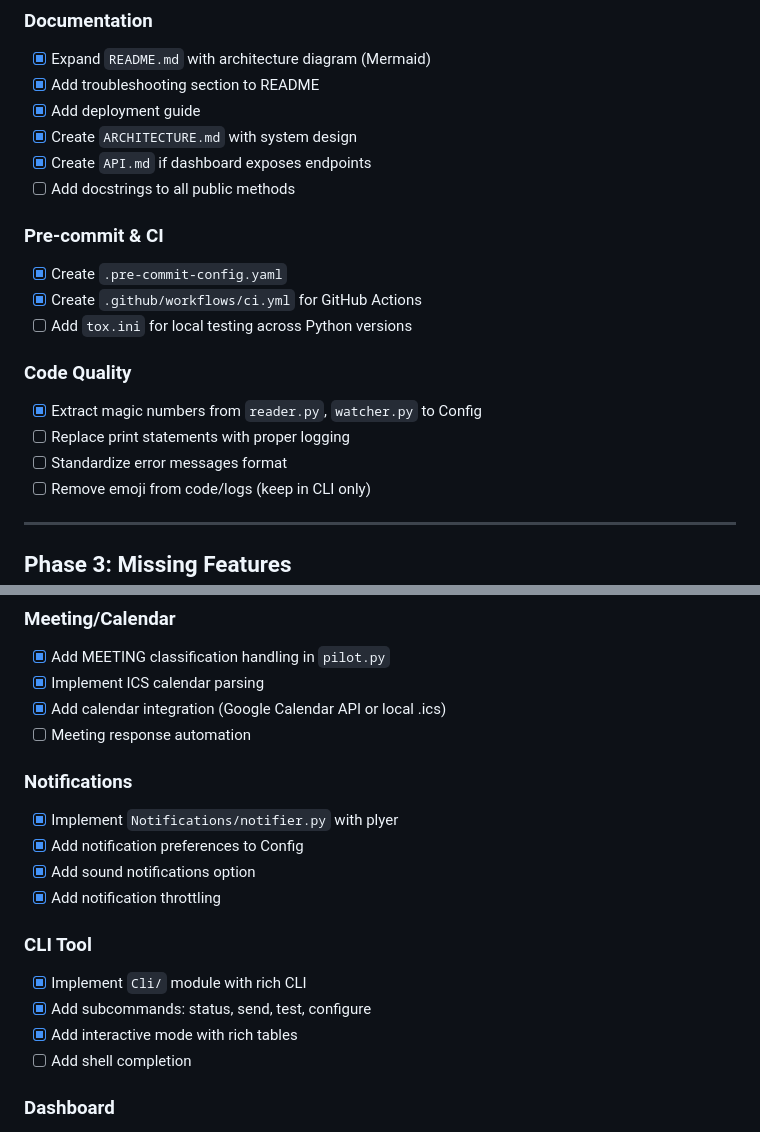
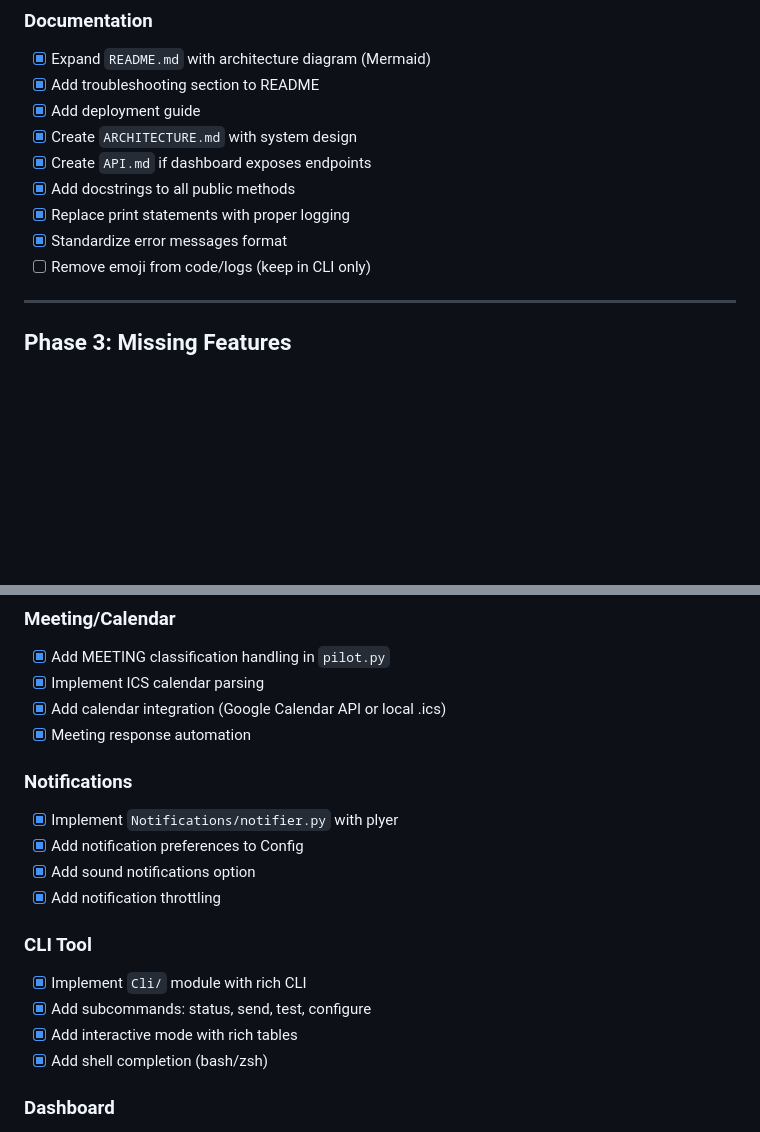
Before and after one commit to ravikumarve/OfficeGhost, a Markdown page: TODO.md, 2 parts joined by grey strips. Rendered like a GitHub page; blank space fills up the shorter version.

Commit message:
Update TODO.md - mark completed tasks

```diff
--- a/TODO.md
+++ b/TODO.md
@@ -49,17 +49,9 @@
 - [x] Add deployment guide
 - [x] Create `ARCHITECTURE.md` with system design
 - [x] Create `API.md` if dashboard exposes endpoints
-- [ ] Add docstrings to all public methods
-
-### Pre-commit & CI
-- [x] Create `.pre-commit-config.yaml`
-- [x] Create `.github/workflows/ci.yml` for GitHub Actions
-- [ ] Add `tox.ini` for local testing across Python versions
-
-### Code Quality
-- [x] Extract magic numbers from `reader.py`, `watcher.py` to Config
-- [ ] Replace print statements with proper logging
-- [ ] Standardize error messages format
+- [x] Add docstrings to all public methods
+- [x] Replace print statements with proper logging
+- [x] Standardize error messages format
 - [ ] Remove emoji from code/logs (keep in CLI only)
 
 ---
@@ -76,7 +68,7 @@
 - [x] Add MEETING classification handling in `pilot.py`
 - [x] Implement ICS calendar parsing
 - [x] Add calendar integration (Google Calendar API or local .ics)
-- [ ] Meeting response automation
+- [x] Meeting response automation
 
 ### Notifications
 - [x] Implement `Notifications/notifier.py` with plyer
@@ -88,7 +80,7 @@
 - [x] Implement `Cli/` module with rich CLI
 - [x] Add subcommands: status, send, test, configure
 - [x] Add interactive mode with rich tables
-- [ ] Add shell completion
+- [x] Add shell completion (bash/zsh)
 
 ### Dashboard
 - [x] Implement `Dashboard/app.py` Flask app
```
